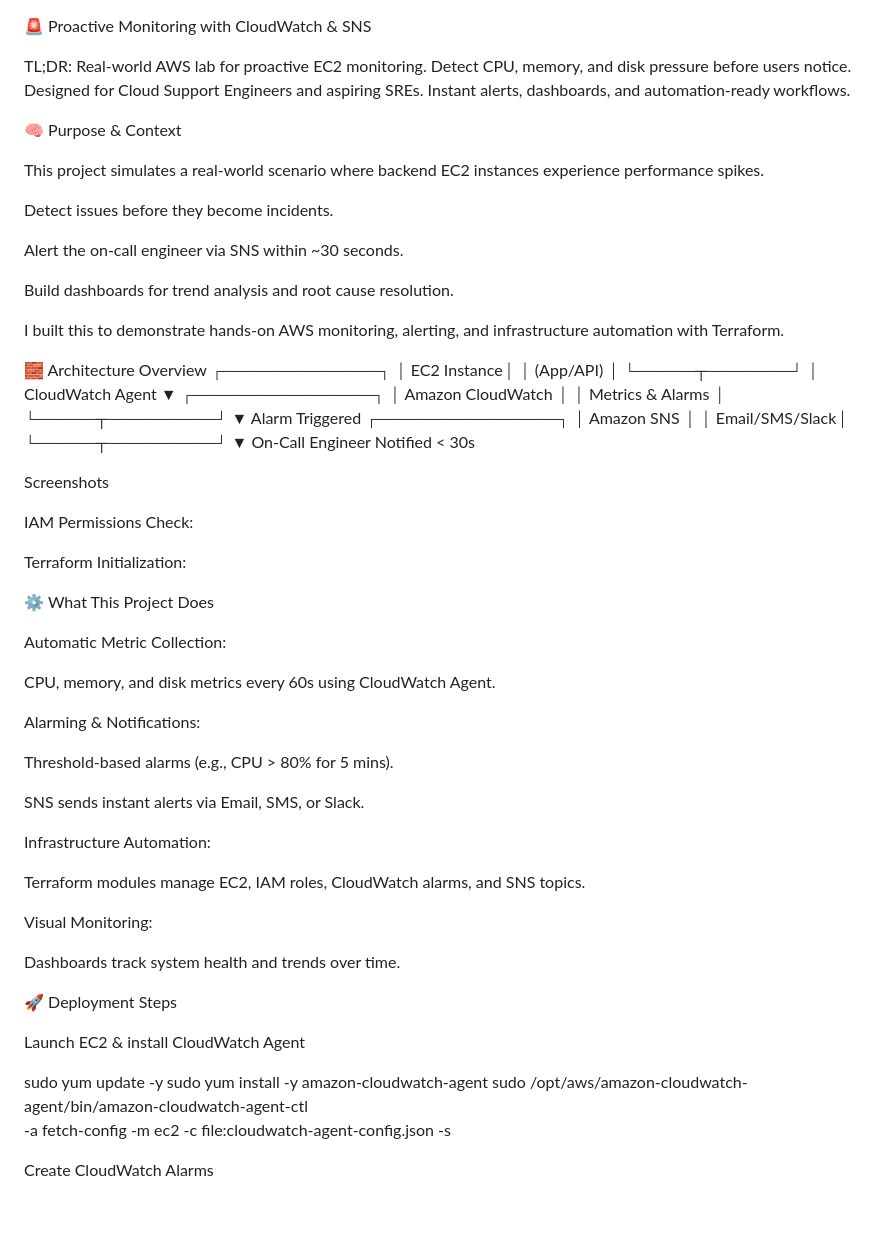
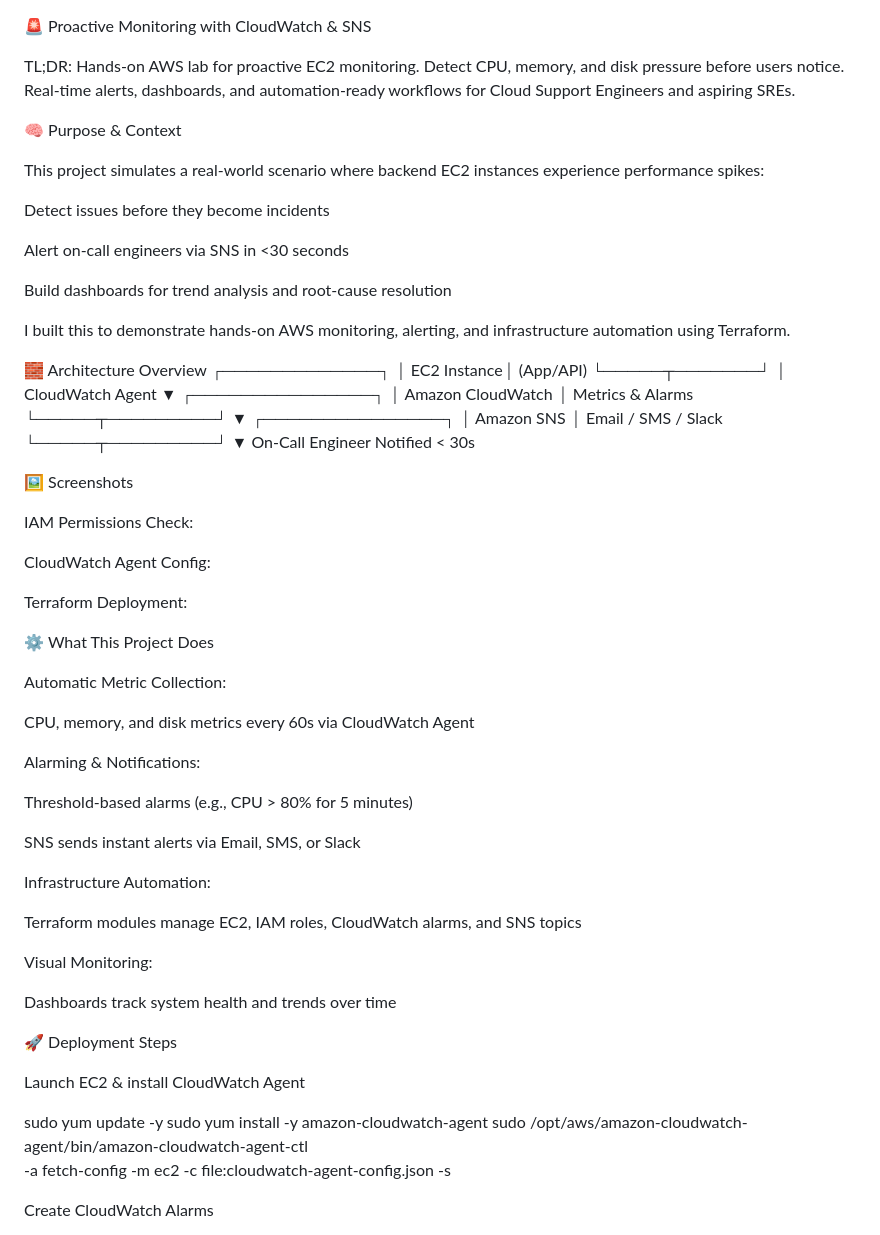
Before and after one commit to charles-bucher/AWS_Monitoring_Observability, a Markdown page: README.md, the part around one of its changes. Drawn GitHub-style; blank space fills up the shorter version.

Commit message:
Embed screenshots, rewrite README with bullets, metrics, and recruiter-friendly format

```diff
--- a/README.md
+++ b/README.md
@@ -1,65 +1,66 @@
 🚨 Proactive Monitoring with CloudWatch & SNS
 
-TL;DR: Real-world AWS lab for proactive EC2 monitoring. Detect CPU, memory, and disk pressure before users notice. Designed for Cloud Support Engineers and aspiring SREs. Instant alerts, dashboards, and automation-ready workflows.
+TL;DR: Hands-on AWS lab for proactive EC2 monitoring. Detect CPU, memory, and disk pressure before users notice. Real-time alerts, dashboards, and automation-ready workflows for Cloud Support Engineers and aspiring SREs.
 
 🧠 Purpose & Context
 
-This project simulates a real-world scenario where backend EC2 instances experience performance spikes.
+This project simulates a real-world scenario where backend EC2 instances experience performance spikes:
 
-Detect issues before they become incidents.
+Detect issues before they become incidents
 
-Alert the on-call engineer via SNS within ~30 seconds.
+Alert on-call engineers via SNS in <30 seconds
 
-Build dashboards for trend analysis and root cause resolution.
+Build dashboards for trend analysis and root-cause resolution
 
-I built this to demonstrate hands-on AWS monitoring, alerting, and infrastructure automation with Terraform.
+I built this to demonstrate hands-on AWS monitoring, alerting, and infrastructure automation using Terraform.
 
 🧱 Architecture Overview
 ┌─────────────┐
-│  EC2 Instance│
-│  (App/API)   │
+│ EC2 Instance│  (App/API)
 └─────┬───────┘
-      │ CloudWatch Agent
+      │
+ CloudWatch Agent
       ▼
 ┌───────────────┐
-│ Amazon CloudWatch │
-│ Metrics & Alarms  │
+│ Amazon CloudWatch │ Metrics & Alarms
 └─────┬─────────┘
-      ▼ Alarm Triggered
+      ▼
 ┌───────────────┐
-│ Amazon SNS    │
-│ Email/SMS/Slack│
+│ Amazon SNS    │ Email / SMS / Slack
 └─────┬─────────┘
       ▼
 On-Call Engineer Notified < 30s
 
-Screenshots
+🖼 Screenshots
 
 IAM Permissions Check:
 
 
-Terraform Initialization:
+CloudWatch Agent Config:
+
+
+Terraform Deployment:
 
 
 ⚙️ What This Project Does
 
 Automatic Metric Collection:
 
-CPU, memory, and disk metrics every 60s using CloudWatch Agent.
+CPU, memory, and disk metrics every 60s via CloudWatch Agent
 
 Alarming & Notifications:
 
-Threshold-based alarms (e.g., CPU > 80% for 5 mins).
+Threshold-based alarms (e.g., CPU > 80% for 5 minutes)
 
-SNS sends instant alerts via Email, SMS, or Slack.
+SNS sends instant alerts via Email, SMS, or Slack
 
 Infrastructure Automation:
 
-Terraform modules manage EC2, IAM roles, CloudWatch alarms, and SNS topics.
+Terraform modules manage EC2, IAM roles, CloudWatch alarms, and SNS topics
 
 Visual Monitoring:
 
-Dashboards track system health and trends over time.
+Dashboards track system health and trends over time
 
 🚀 Deployment Steps
 
@@ -68,7 +69,7 @@ Launch EC2 & install CloudWatch Agent
 sudo yum update -y
 sudo yum install -y amazon-cloudwatch-agent
 sudo /opt/aws/amazon-cloudwatch-agent/bin/amazon-cloudwatch-agent-ctl \
-    -a fetch-config -m ec2 -c file:cloudwatch-agent-config.json -s
+-a fetch-config -m ec2 -c file:cloudwatch-agent-config.json -s
 
 
 Create CloudWatch Alarms
```
Also changed, not shown: other parts of README.md (+22 -21 lines).
